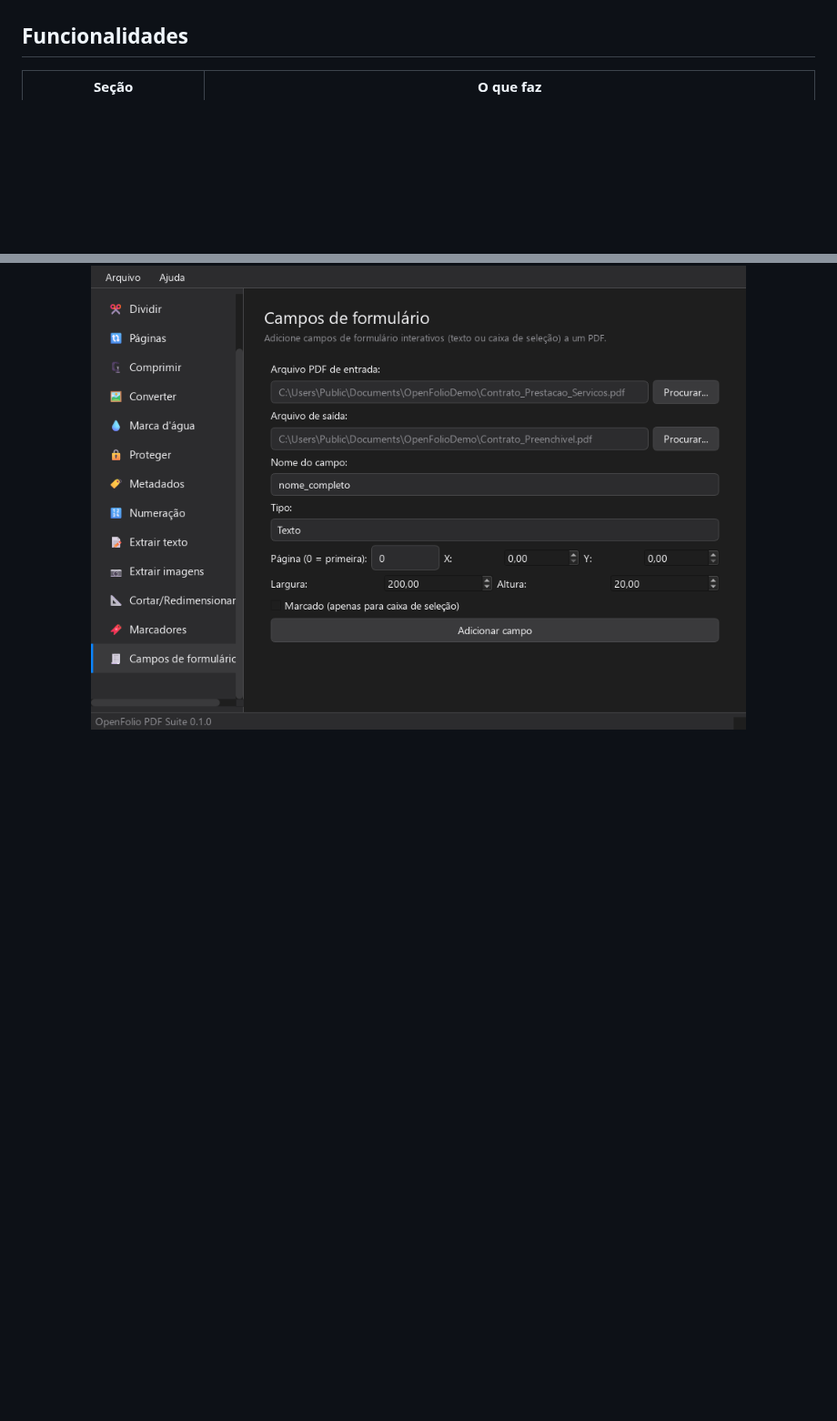
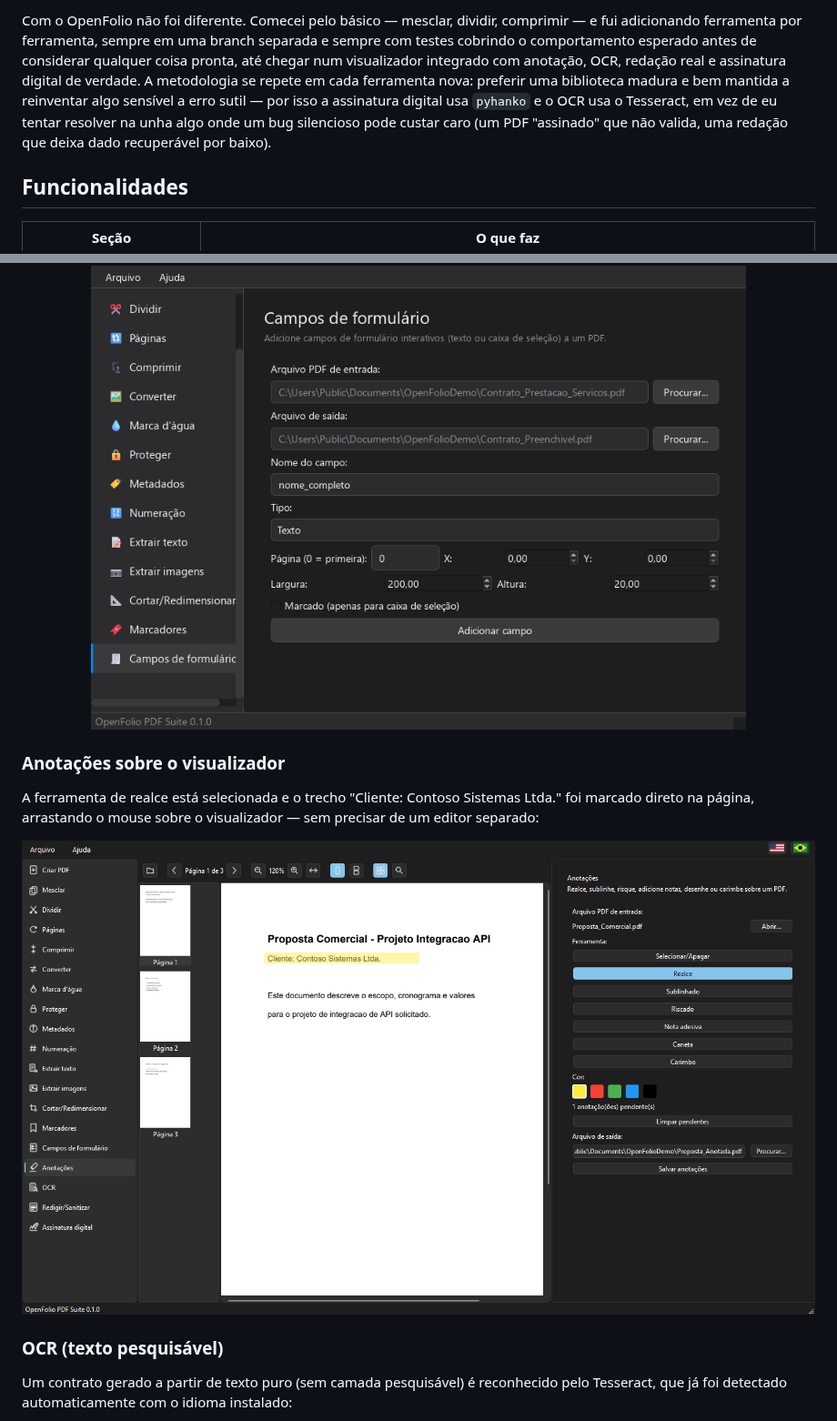
Before and after one commit to dcCarreto/openfolio-pdf-suite, a Markdown page: README.md, 2 parts joined by grey strips. Shown at 91% size. Drawn GitHub-style; pictures changed too: assets/screenshots/08-anotacoes.png (added); blank space fills up the shorter version.

```diff
--- a/README.md
+++ b/README.md
@@ -45,3 +64,11 @@ tem seus próprios campos de entrada/saída e botão de ação.
+Com o OpenFolio não foi diferente. Comecei pelo básico — mesclar, dividir, comprimir — e fui
+adicionando ferramenta por ferramenta, sempre em uma branch separada e sempre com testes
+cobrindo o comportamento esperado antes de considerar qualquer coisa pronta, até chegar num
+visualizador integrado com anotação, OCR, redação real e assinatura digital de verdade. A
+metodologia se repete em cada ferramenta nova: preferir uma biblioteca madura e bem mantida a
+reinventar algo sensível a erro sutil — por isso a assinatura digital usa `pyhanko` e o OCR usa
+o Tesseract, em vez de eu tentar resolver na unha algo onde um bug silencioso pode custar caro
+(um PDF "assinado" que não valida, uma redação que deixa dado recuperável por baixo).
 
 ## Funcionalidades
 
@@ -117,3 +148,18 @@ campo pode ser clicado e preenchido normalmente.
   <img src="assets/screenshots/07-campos-formulario.png" alt="Aba Campos de formulário configurada para adicionar um campo de texto" width="720">
 </p>
 
+### Anotações sobre o visualizador
+
+A ferramenta de realce está selecionada e o trecho "Cliente: Contoso Sistemas Ltda." foi
+marcado direto na página, arrastando o mouse sobre o visualizador — sem precisar de um editor
+separado:
+
+<p align="center">
+  <img src="assets/screenshots/08-anotacoes.png" alt="Aba Anotações com um realce amarelo aplicado sobre um trecho do documento" width="900">
+</p>
+
+### OCR (texto pesquisável)
+
+Um contrato gerado a partir de texto puro (sem camada pesquisável) é reconhecido pelo
+Tesseract, que já foi detectado automaticamente com o idioma instalado:
+
```
Also changed, not shown: other parts of README.md (+80 -18 lines), assets/screenshots/01-visao-geral.png, assets/screenshots/09-ocr.png (added), assets/screenshots/10-redigir-sanitizar.png (added), assets/screenshots/11-assinatura-digital.png (added).
